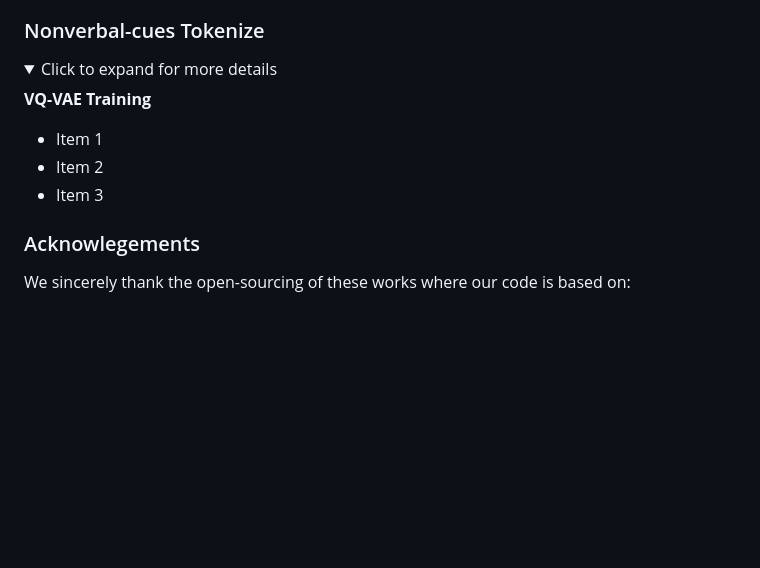
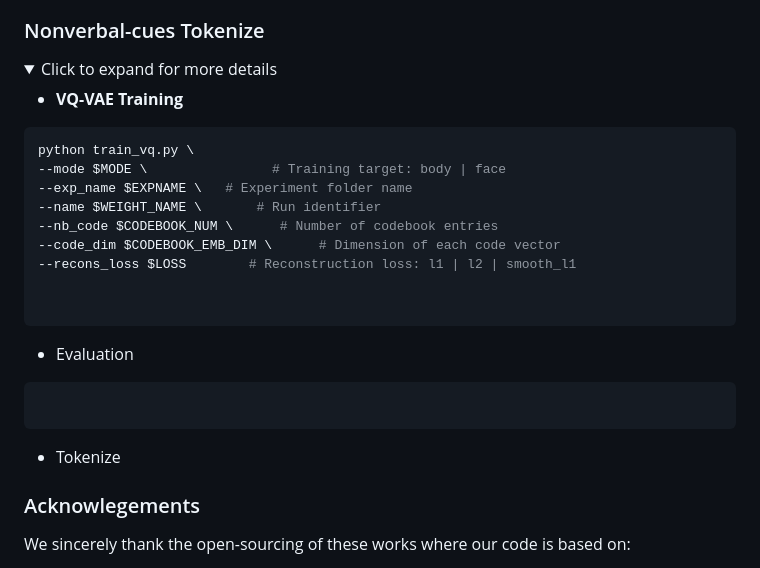
Before and after one commit to winston1214/nonverbal-conversation, a Markdown page: README.md, the part around the change. Rendered like a GitHub page; folded sections open; blank space fills up the shorter version.

Commit message:
Update README with VQ-VAE training details
Added VQ-VAE training instructions with example commands.

````diff
--- a/README.md
+++ b/README.md
@@ -47,11 +47,24 @@ Detailed information is available in the [VENUS folder](https://github.com/winst
 <details>
   <summary>Click to expand for more details</summary>
 
-  <b>VQ-VAE Training</b>
+  - <b>VQ-VAE Training</b>
 
-  - Item 1
-  - Item 2
-  - Item 3
+  ```bash
+  python train_vq.py \
+  --mode $MODE \                # Training target: body | face
+  --exp_name $EXPNAME \   # Experiment folder name
+  --name $WEIGHT_NAME \       # Run identifier
+  --nb_code $CODEBOOK_NUM \      # Number of codebook entries
+  --code_dim $CODEBOOK_EMB_DIM \      # Dimension of each code vector
+  --recons_loss $LOSS        # Reconstruction loss: l1 | l2 | smooth_l1
+
+
+  ```
+
+  - Evaluation
+  ```bash
+  ```
+  - Tokenize
 
 </details>
 
````
